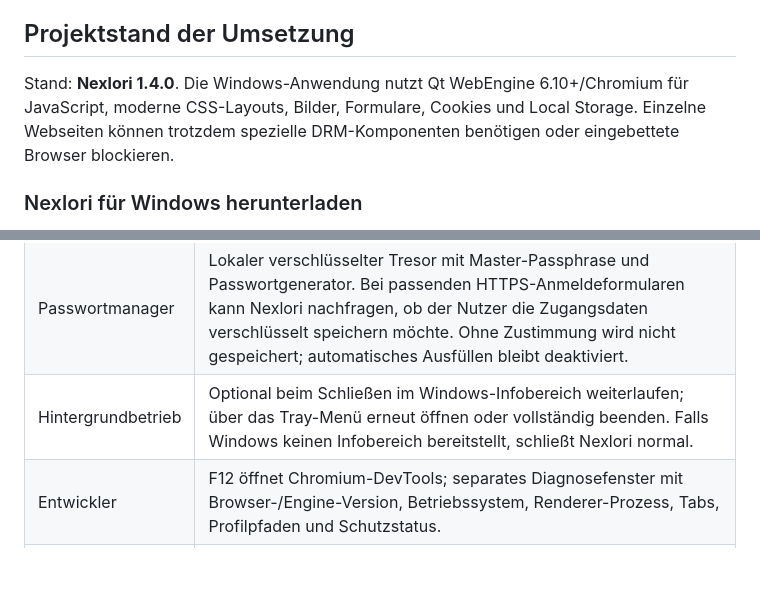
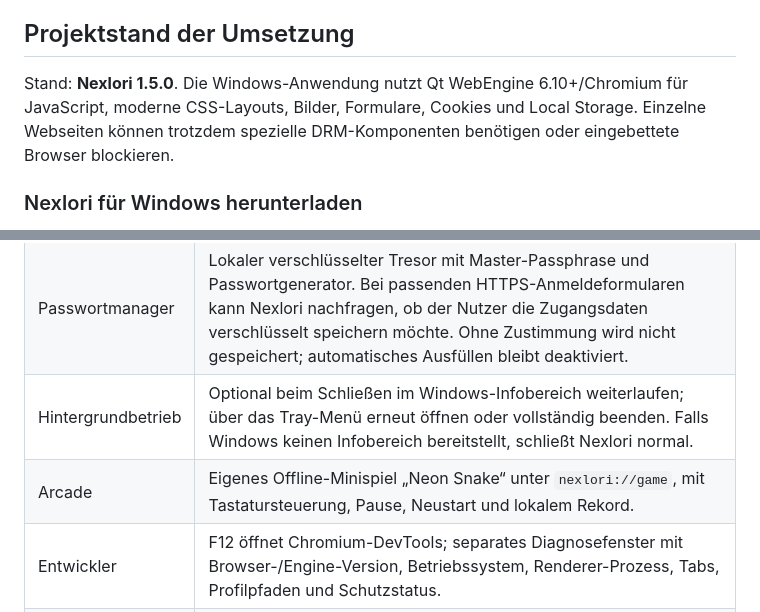
Before and after one commit to paulhubacek1-afk/NEXLORI, a Markdown page: NEXLORI/README.md, 2 parts joined by grey strips. Drawn GitHub-style; blank space fills up the shorter version.

Commit message:
Update README for Nexlori 1.5.0

```diff
--- a/NEXLORI/README.md
+++ b/NEXLORI/README.md
@@ -86,7 +86,7 @@ Nexlori soll ein Browser sein, in dem Menschen ihre Persönlichkeit zeigen könn
 
 ## Projektstand der Umsetzung
 
-Stand: **Nexlori 1.4.0**. Die Windows-Anwendung nutzt Qt WebEngine 6.10+/Chromium für JavaScript, moderne CSS-Layouts, Bilder, Formulare, Cookies und Local Storage. Einzelne Webseiten können trotzdem spezielle DRM-Komponenten benötigen oder eingebettete Browser blockieren.
+Stand: **Nexlori 1.5.0**. Die Windows-Anwendung nutzt Qt WebEngine 6.10+/Chromium für JavaScript, moderne CSS-Layouts, Bilder, Formulare, Cookies und Local Storage. Einzelne Webseiten können trotzdem spezielle DRM-Komponenten benötigen oder eingebettete Browser blockieren.
 
 ### Nexlori für Windows herunterladen
 
@@ -113,6 +113,7 @@ Die EXE ist nicht digital signiert. Windows kann deshalb beim ersten Start eine
 | Spotify | Abtrennbarer Mini-Player mit Spotify-Weboberfläche und Link-Eingabe. Anmeldung und Wiedergabe richten sich nach Spotify und dem jeweiligen Konto. |
 | Passwortmanager | Lokaler verschlüsselter Tresor mit Master-Passphrase und Passwortgenerator. Bei passenden HTTPS-Anmeldeformularen kann Nexlori nachfragen, ob der Nutzer die Zugangsdaten verschlüsselt speichern möchte. Ohne Zustimmung wird nicht gespeichert; automatisches Ausfüllen bleibt deaktiviert. |
 | Hintergrundbetrieb | Optional beim Schließen im Windows-Infobereich weiterlaufen; über das Tray-Menü erneut öffnen oder vollständig beenden. Falls Windows keinen Infobereich bereitstellt, schließt Nexlori normal. |
+| Arcade | Eigenes Offline-Minispiel „Neon Snake“ unter `nexlori://game`, mit Tastatursteuerung, Pause, Neustart und lokalem Rekord. |
 | Entwickler | F12 öffnet Chromium-DevTools; separates Diagnosefenster mit Browser-/Engine-Version, Betriebssystem, Renderer-Prozess, Tabs, Profilpfaden und Schutzstatus. |
 | Standardbrowser | In den Einstellungen „Standardbrowser“ wählen und anschließend die HTTP-/HTTPS-Zuordnung in den Windows-Einstellungen bestätigen. |
 | Updates | Automatischer Release-Check (Start + alle 6 Stunden), Hintergrund-Download über HTTPS, SHA-256-Prüfung und Installation beim Beenden oder per Update-Knopf. Stabile Releases werden automatisch erstellt, sobald die Version in `pyproject.toml` erhöht wird. |
```
